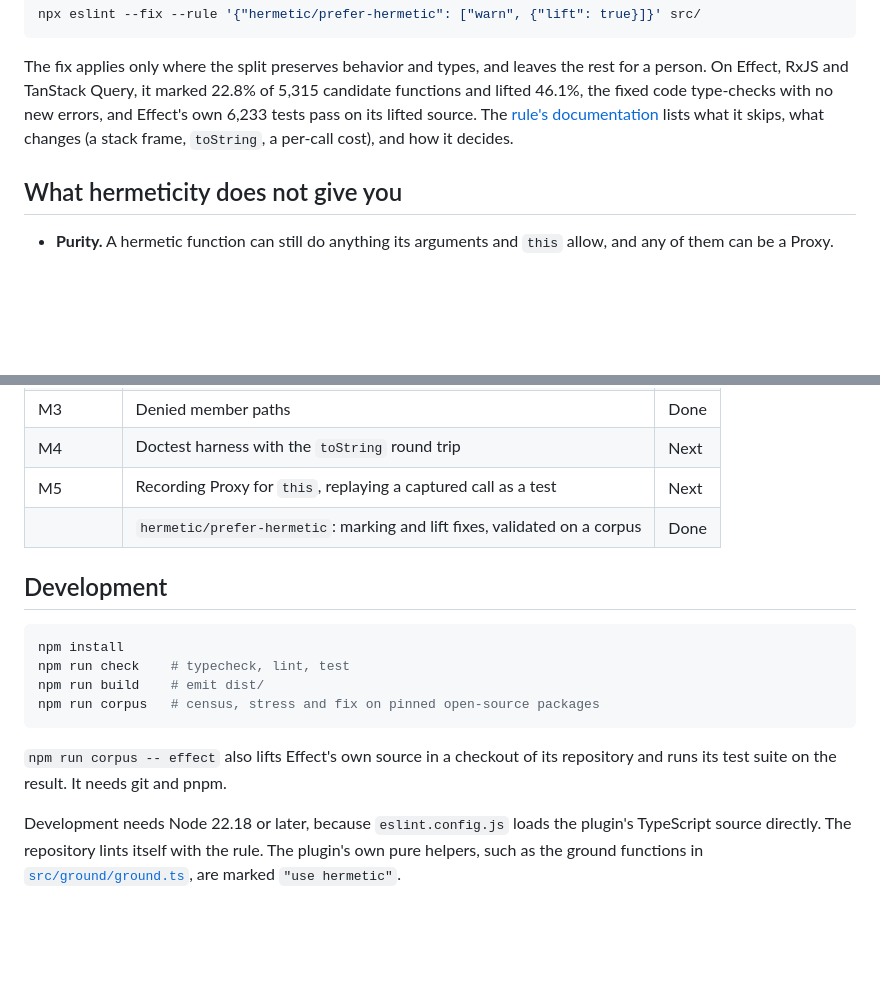
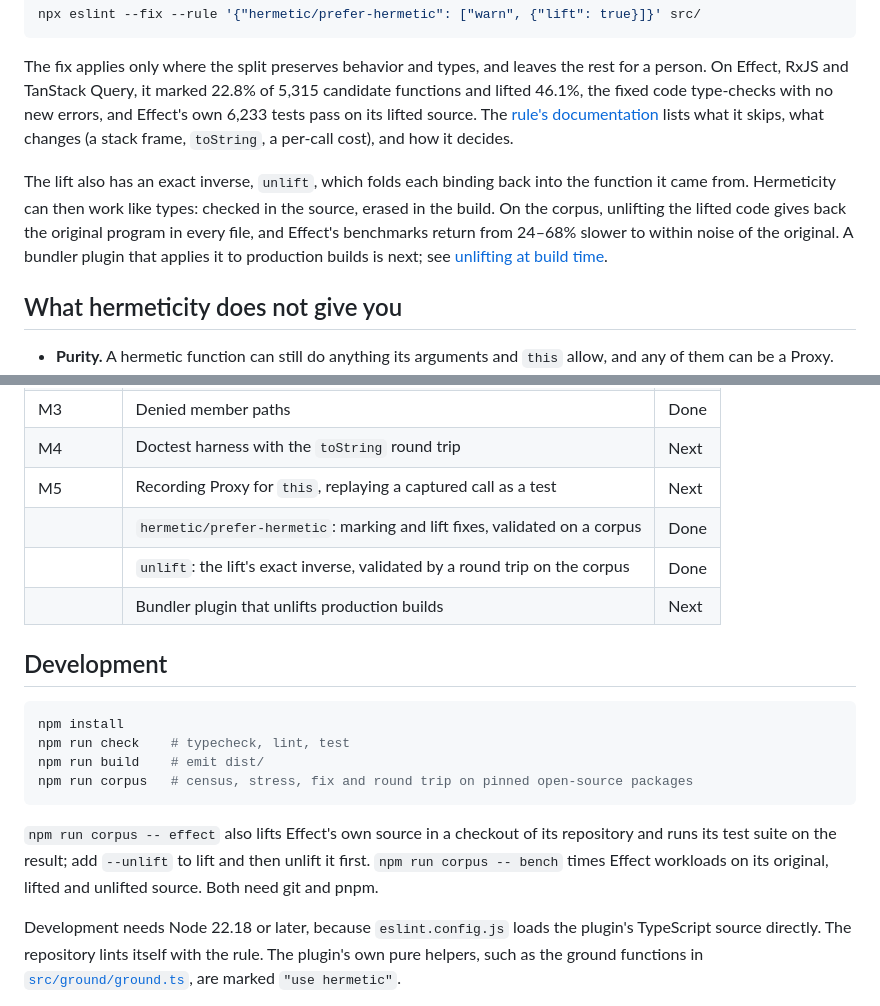
Before and after one commit to bombadil-labs/hermetic, a Markdown page: README.md, 2 parts joined by grey strips. Rendered like a GitHub page; blank space fills up the shorter version.

````diff
--- a/README.md
+++ b/README.md
@@ -221,6 +221,8 @@ npx eslint --fix --rule '{"hermetic/prefer-hermetic": ["warn", {"lift": true}]}'
 
 The fix applies only where the split preserves behavior and types, and leaves the rest for a person. On Effect, RxJS and TanStack Query, it marked 22.8% of 5,315 candidate functions and lifted 46.1%, the fixed code type-checks with no new errors, and Effect's own 6,233 tests pass on its lifted source. The [rule's documentation](docs/rules/prefer-hermetic.md) lists what it skips, what changes (a stack frame, `toString`, a per-call cost), and how it decides.
 
+The lift also has an exact inverse, `unlift`, which folds each binding back into the function it came from. Hermeticity can then work like types: checked in the source, erased in the build. On the corpus, unlifting the lifted code gives back the original program in every file, and Effect's benchmarks return from 24–68% slower to within noise of the original. A bundler plugin that applies it to production builds is next; see [unlifting at build time](docs/rules/prefer-hermetic.md#unlifting-at-build-time).
+
 ## What hermeticity does not give you
 
 - **Purity.** A hermetic function can still do anything its arguments and `this` allow, and any of them can be a Proxy.
@@ -238,6 +240,8 @@ The fix applies only where the split preserves behavior and types, and leaves th
 | M4 | Doctest harness with the `toString` round trip | Next |
 | M5 | Recording Proxy for `this`, replaying a captured call as a test | Next |
 | | `hermetic/prefer-hermetic`: marking and lift fixes, validated on a corpus | Done |
+| | `unlift`: the lift's exact inverse, validated by a round trip on the corpus | Done |
+| | Bundler plugin that unlifts production builds | Next |
 
 ## Development
 
@@ -245,10 +249,10 @@ The fix applies only where the split preserves behavior and types, and leaves th
 npm install
 npm run check    # typecheck, lint, test
 npm run build    # emit dist/
-npm run corpus   # census, stress and fix on pinned open-source packages
+npm run corpus   # census, stress, fix and round trip on pinned open-source packages
 ```
 
-`npm run corpus -- effect` also lifts Effect's own source in a checkout of its repository and runs its test suite on the result. It needs git and pnpm.
+`npm run corpus -- effect` also lifts Effect's own source in a checkout of its repository and runs its test suite on the result; add `--unlift` to lift and then unlift it first. `npm run corpus -- bench` times Effect workloads on its original, lifted and unlifted source. Both need git and pnpm.
 
 Development needs Node 22.18 or later, because `eslint.config.js` loads the plugin's TypeScript source directly. The repository lints itself with the rule. The plugin's own pure helpers, such as the ground functions in [`src/ground/ground.ts`](src/ground/ground.ts), are marked `"use hermetic"`.
 
````
Also changed, not shown: docs/rules/prefer-hermetic.md (+18 -2 lines).
